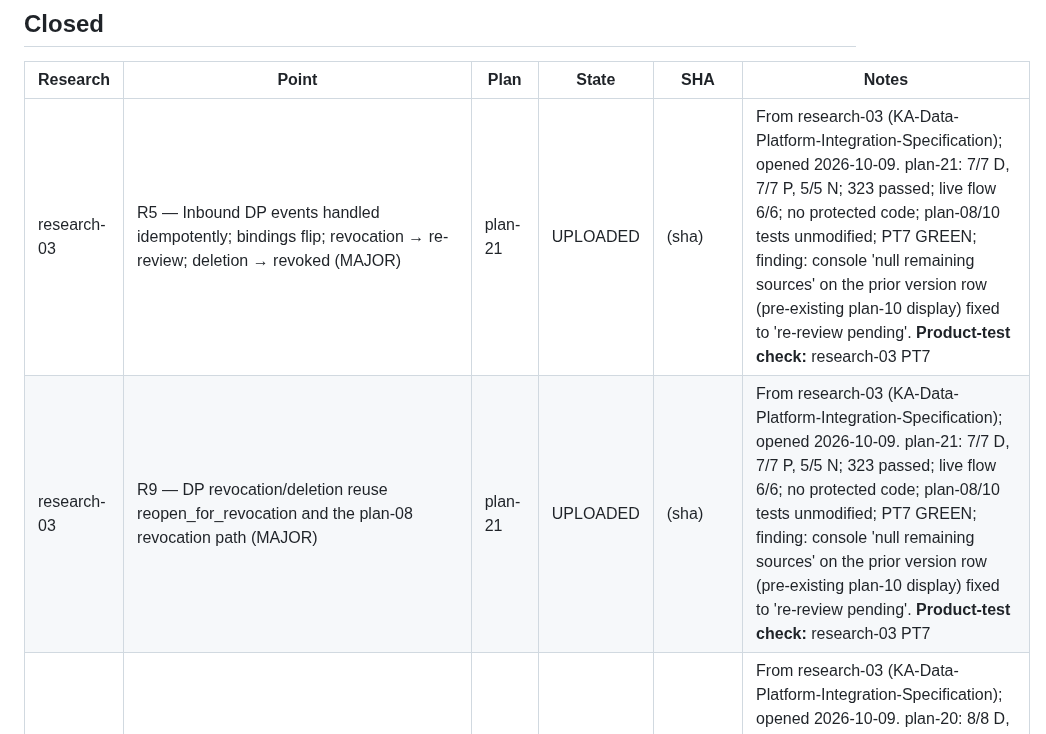
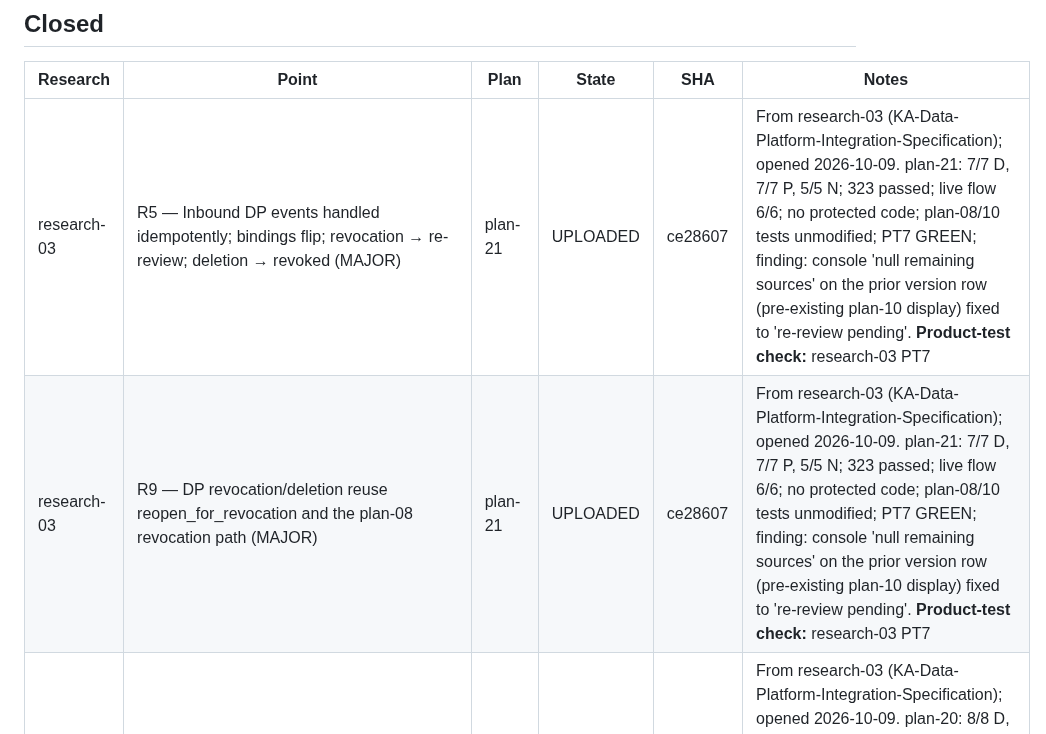
Before and after one commit to pankajkamble75/ka, a Markdown page: docs/trackers/RESEARCH-TRACKER.md, the part around the change. Rendered like a GitHub page.

Commit message:
tracker: record plan-21 upload SHA ce28607
Co-Authored-By: Claude Fable 5.1 <noreply@anthropic.com>
Claude-Session: https://claude.ai/code/session_01P4su534i7D2k3uD68B38oM

```diff
--- a/docs/trackers/RESEARCH-TRACKER.md
+++ b/docs/trackers/RESEARCH-TRACKER.md
@@ -29,8 +29,8 @@ Written by `create-research-report`, `create-implementation-plan`, `implement`,
 
 | Research | Point | Plan | State | SHA | Notes |
 |---|---|---|---|---|---|
-| research-03 | R5 — Inbound DP events handled idempotently; bindings flip; revocation → re-review; deletion → revoked (MAJOR) | plan-21 | UPLOADED | (sha) | From research-03 (KA-Data-Platform-Integration-Specification); opened 2026-10-09. plan-21: 7/7 D, 7/7 P, 5/5 N; 323 passed; live flow 6/6; no protected code; plan-08/10 tests unmodified; PT7 GREEN; finding: console 'null remaining sources' on the prior version row (pre-existing plan-10 display) fixed to 're-review pending'. **Product-test check:** research-03 PT7 |
-| research-03 | R9 — DP revocation/deletion reuse reopen_for_revocation and the plan-08 revocation path (MAJOR) | plan-21 | UPLOADED | (sha) | From research-03 (KA-Data-Platform-Integration-Specification); opened 2026-10-09. plan-21: 7/7 D, 7/7 P, 5/5 N; 323 passed; live flow 6/6; no protected code; plan-08/10 tests unmodified; PT7 GREEN; finding: console 'null remaining sources' on the prior version row (pre-existing plan-10 display) fixed to 're-review pending'. **Product-test check:** research-03 PT7 |
+| research-03 | R5 — Inbound DP events handled idempotently; bindings flip; revocation → re-review; deletion → revoked (MAJOR) | plan-21 | UPLOADED | ce28607 | From research-03 (KA-Data-Platform-Integration-Specification); opened 2026-10-09. plan-21: 7/7 D, 7/7 P, 5/5 N; 323 passed; live flow 6/6; no protected code; plan-08/10 tests unmodified; PT7 GREEN; finding: console 'null remaining sources' on the prior version row (pre-existing plan-10 display) fixed to 're-review pending'. **Product-test check:** research-03 PT7 |
+| research-03 | R9 — DP revocation/deletion reuse reopen_for_revocation and the plan-08 revocation path (MAJOR) | plan-21 | UPLOADED | ce28607 | From research-03 (KA-Data-Platform-Integration-Specification); opened 2026-10-09. plan-21: 7/7 D, 7/7 P, 5/5 N; 323 passed; live flow 6/6; no protected code; plan-08/10 tests unmodified; PT7 GREEN; finding: console 'null remaining sources' on the prior version row (pre-existing plan-10 display) fixed to 're-review pending'. **Product-test check:** research-03 PT7 |
 | research-03 | R4 — Pending-operations outbox dp_outbox.jsonl with retry, backoff, dead-letter, idempotency key (MAJOR) | plan-20 | UPLOADED | 306fab9 | From research-03 (KA-Data-Platform-Integration-Specification); opened 2026-10-09. plan-20: 8/8 D, 7/7 P, 5/5 N; 311 passed; live flow 8/8; no protected code; PT6 GREEN; finding: ka/ids.py one-line prefix undeclared; plan-19 N3 updated to the decided pending behaviour. **Product-test check:** research-03 PT6 |
 | research-03 | R11 — KA publishes the DP v1 subset it needs as fixtures + FakeDataPlatform (MAJOR) | plan-19 | UPLOADED | 7ab11a0 | From research-03 (KA-Data-Platform-Integration-Specification); opened 2026-10-09. plan-19: 7/7 D, 8/8 P, 6/6 N; 299 passed; live flow 7/7 (fake over HTTP + DP-backed server); PT1, PT2, PT3, PT8 GREEN, PT5 physical half. **Product-test check:** research-03 PT8 |
 | research-03 | R2 — PhysicalStore port beneath _ingest; Local and DataPlatform stores; KA_STORAGE_BACKEND (MAJOR) | plan-18 | UPLOADED | cd26463 | From research-03 (KA-Data-Platform-Integration-Specification); opened 2026-10-09. plan-18: 8/8 D, 7/7 P, 5/5 N; 285 passed; live flow 4/4; no protected code; PT1–PT3, PT9 still red (plan-19/23). **Product-test check:** research-03 PT1 |
```
